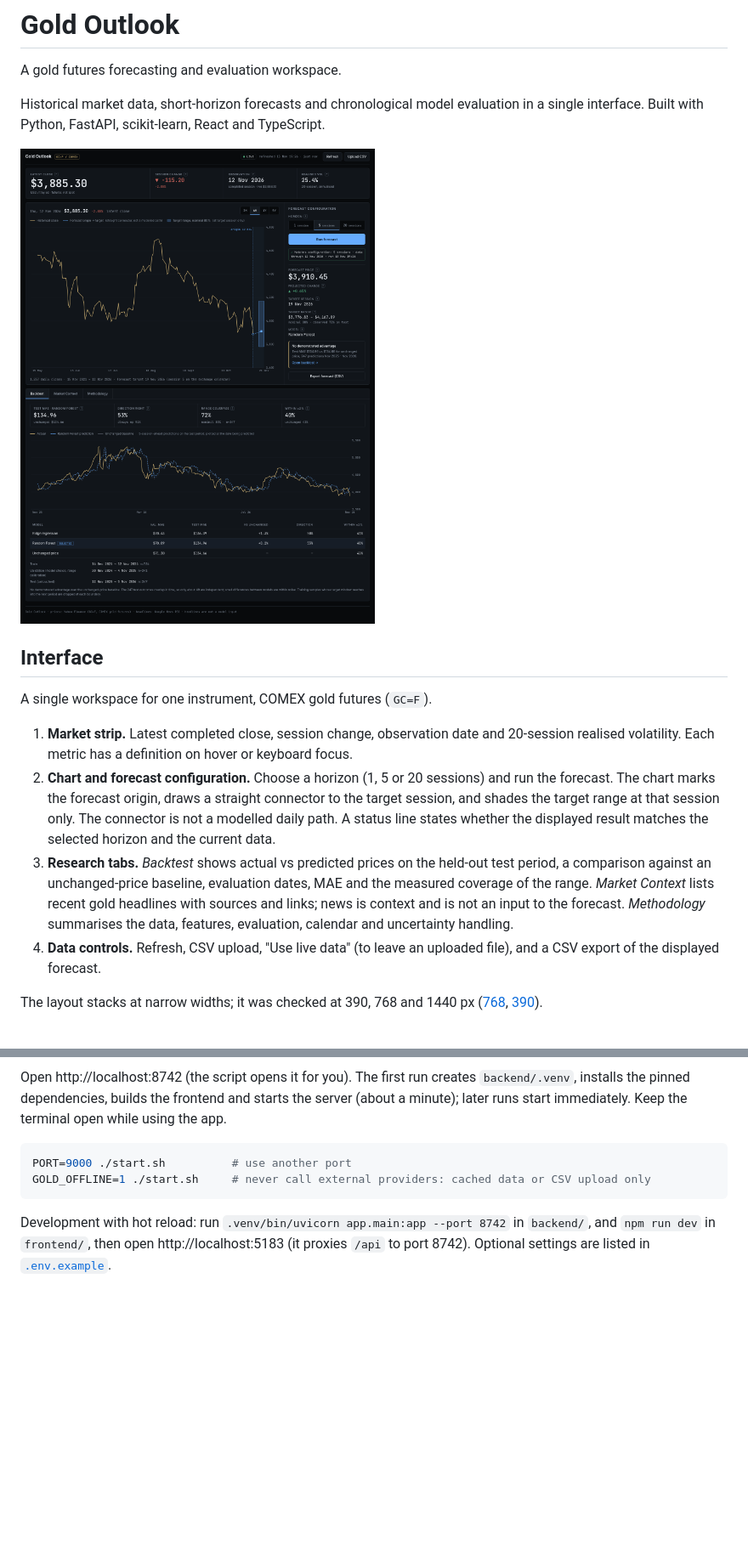
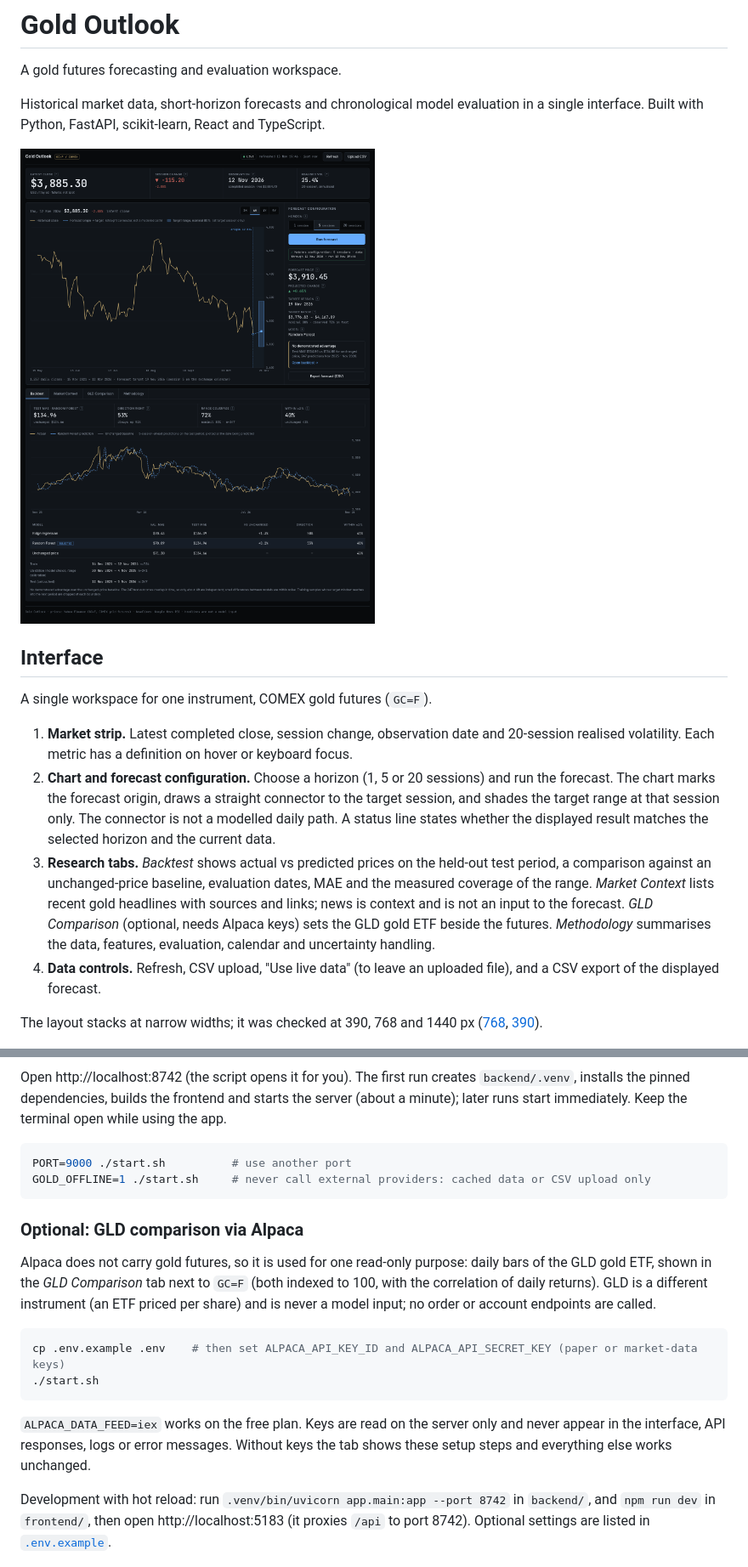
Before and after one commit to Martysunshine/ai-gold-forecast, a Markdown page: README.md, 2 parts joined by grey strips. Shown at 85% size. Rendered like a GitHub page; pictures changed too: docs/screenshots/workspace-1440.png; blank space fills up the shorter version.

````diff
--- a/README.md
+++ b/README.md
@@ -12,7 +12,7 @@ A single workspace for one instrument, COMEX gold futures (`GC=F`).
 
 1. **Market strip.** Latest completed close, session change, observation date and 20-session realised volatility. Each metric has a definition on hover or keyboard focus.
 2. **Chart and forecast configuration.** Choose a horizon (1, 5 or 20 sessions) and run the forecast. The chart marks the forecast origin, draws a straight connector to the target session, and shades the target range at that session only. The connector is not a modelled daily path. A status line states whether the displayed result matches the selected horizon and the current data.
-3. **Research tabs.** *Backtest* shows actual vs predicted prices on the held-out test period, a comparison against an unchanged-price baseline, evaluation dates, MAE and the measured coverage of the range. *Market Context* lists recent gold headlines with sources and links; news is context and is not an input to the forecast. *Methodology* summarises the data, features, evaluation, calendar and uncertainty handling.
+3. **Research tabs.** *Backtest* shows actual vs predicted prices on the held-out test period, a comparison against an unchanged-price baseline, evaluation dates, MAE and the measured coverage of the range. *Market Context* lists recent gold headlines with sources and links; news is context and is not an input to the forecast. *GLD Comparison* (optional, needs Alpaca keys) sets the GLD gold ETF beside the futures. *Methodology* summarises the data, features, evaluation, calendar and uncertainty handling.
 4. **Data controls.** Refresh, CSV upload, "Use live data" (to leave an uploaded file), and a CSV export of the displayed forecast.
 
 The layout stacks at narrow widths; it was checked at 390, 768 and 1440 px ([768](docs/screenshots/workspace-768.png), [390](docs/screenshots/workspace-390.png)).
@@ -32,6 +32,17 @@ PORT=9000 ./start.sh          # use another port
 GOLD_OFFLINE=1 ./start.sh     # never call external providers: cached data or CSV upload only
 ```
 
+### Optional: GLD comparison via Alpaca
+
+Alpaca does not carry gold futures, so it is used for one read-only purpose: daily bars of the GLD gold ETF, shown in the *GLD Comparison* tab next to `GC=F` (both indexed to 100, with the correlation of daily returns). GLD is a different instrument (an ETF priced per share) and is never a model input; no order or account endpoints are called.
+
+```bash
+cp .env.example .env    # then set ALPACA_API_KEY_ID and ALPACA_API_SECRET_KEY (paper or market-data keys)
+./start.sh
+```
+
+`ALPACA_DATA_FEED=iex` works on the free plan. Keys are read on the server only and never appear in the interface, API responses, logs or error messages. Without keys the tab shows these setup steps and everything else works unchanged.
+
 Development with hot reload: run `.venv/bin/uvicorn app.main:app --port 8742` in `backend/`, and `npm run dev` in `frontend/`, then open http://localhost:5183 (it proxies `/api` to port 8742). Optional settings are listed in [`.env.example`](.env.example).
 
 ## System design
````
Also changed, not shown: other parts of README.md (+7 -5 lines), docs/screenshots/workspace-390.png, docs/screenshots/workspace-768.png, 12 other files.
